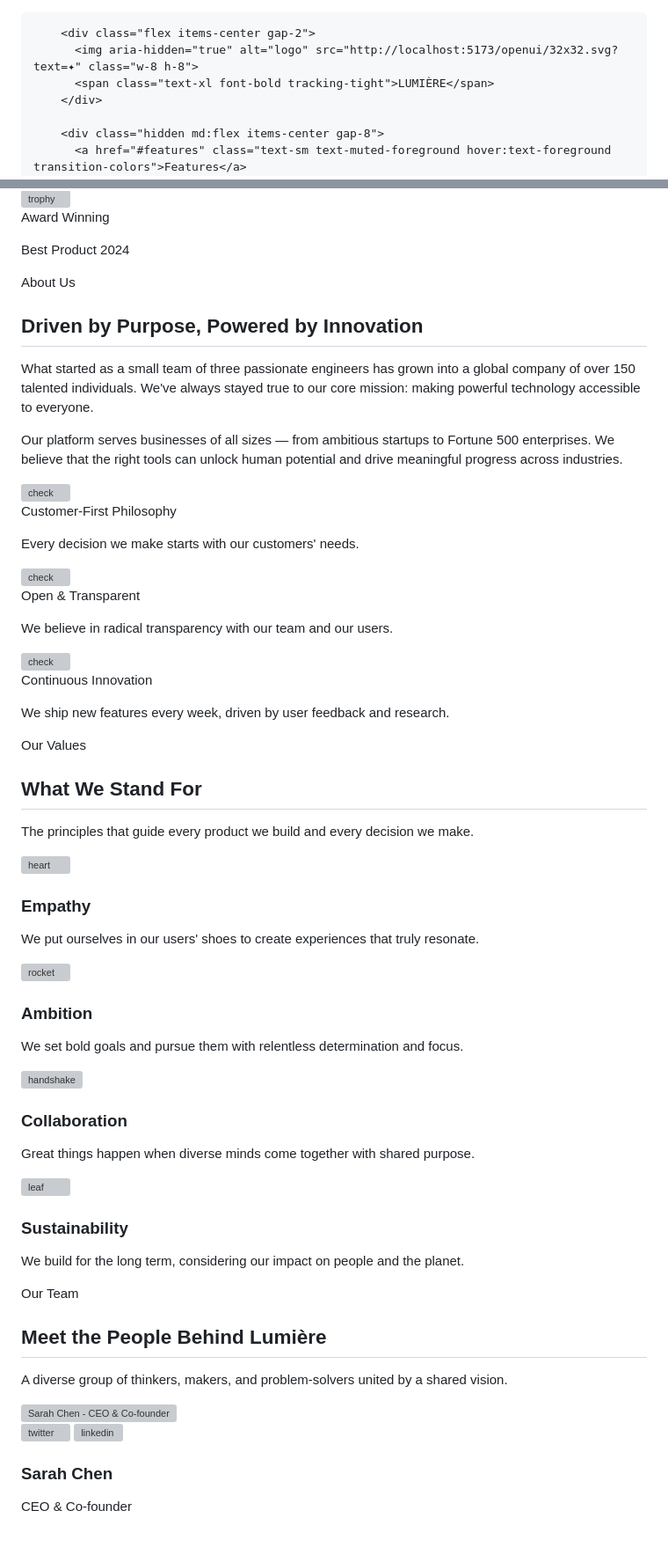
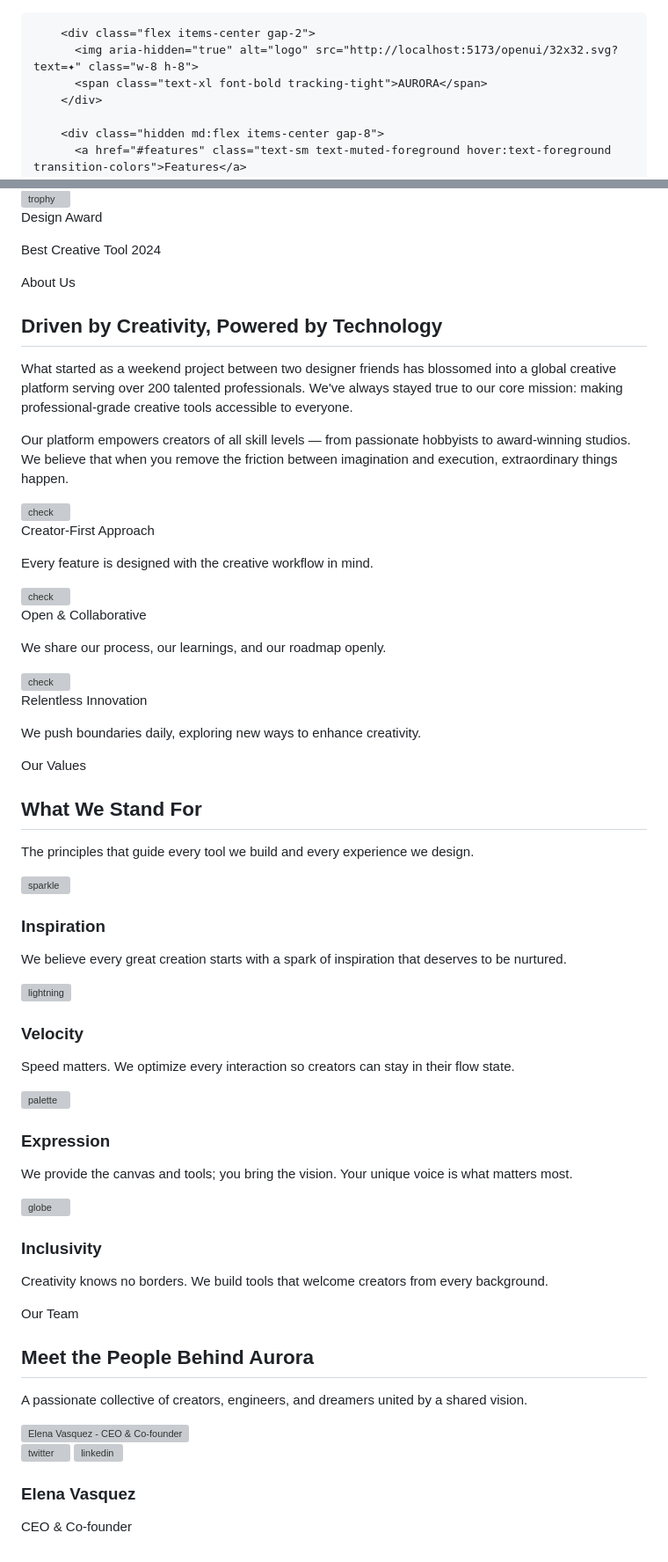
Before and after one commit to thinylim/webdemo, a Markdown page: index.md, 2 parts joined by grey strips. Shown at 88% size. Drawn GitHub-style; grey boxes are pictures that could not be loaded.

Commit message:
Auto-sync at 2026/5/6 15:11:20

```diff
--- a/index.md
+++ b/index.md
@@ -6,7 +6,7 @@
 
         <div class="flex items-center gap-2">
           <img aria-hidden="true" alt="logo" src="http://localhost:5173/openui/32x32.svg?text=✦" class="w-8 h-8">
-          <span class="text-xl font-bold tracking-tight">LUMIÈRE</span>
+          <span class="text-xl font-bold tracking-tight">AURORA</span>
         </div>
 
         <div class="hidden md:flex items-center gap-8">
@@ -95,20 +95,20 @@
                 <img aria-hidden="true" alt="trophy" src="http://localhost:5173/openui/20x20.svg?text=🏆" class="w-5 h-5">
               </div>
               <div>
-                <p class="text-sm font-semibold">Award Winning</p>
-                <p class="text-xs text-muted-foreground">Best Product 2024</p>
+                <p class="text-sm font-semibold">Design Award</p>
+                <p class="text-xs text-muted-foreground">Best Creative Tool 2024</p>
               </div>
             </div>
           </div>
         </div>
         <div class="space-y-6">
           <span class="text-sm font-semibold text-primary uppercase tracking-wider">About Us</span>
-          <h2 class="text-3xl sm:text-4xl font-bold tracking-tight">Driven by Purpose, Powered by Innovation</h2>
+          <h2 class="text-3xl sm:text-4xl font-bold tracking-tight">Driven by Creativity, Powered by Technology</h2>
           <p class="text-muted-foreground leading-relaxed">
-            What started as a small team of three passionate engineers has grown into a global company of over 150 talented individuals. We've always stayed true to our core mission: making powerful technology accessible to everyone.
+            What started as a weekend project between two designer friends has blossomed into a global creative platform serving over 200 talented professionals. We've always stayed true to our core mission: making professional-grade creative tools accessible to everyone.
           </p>
           <p class="text-muted-foreground leading-relaxed">
-            Our platform serves businesses of all sizes — from ambitious startups to Fortune 500 enterprises. We believe that the right tools can unlock human potential and drive meaningful progress across industries.
+            Our platform empowers creators of all skill levels — from passionate hobbyists to award-winning studios. We believe that when you remove the friction between imagination and execution, extraordinary things happen.
           </p>
           <div class="space-y-4 pt-4">
             <div class="flex items-start gap-3">
@@ -116,8 +116,8 @@
                 <img aria-hidden="true" alt="check" src="http://localhost:5173/openui/16x16.svg?text=✓" class="w-3.5 h-3.5">
               </div>
               <div>
-                <p class="font-semibold">Customer-First Philosophy</p>
-                <p class="text-sm text-muted-foreground">Every decision we make starts with our customers' needs.</p>
+                <p class="font-semibold">Creator-First Approach</p>
+                <p class="text-sm text-muted-foreground">Every feature is designed with the creative workflow in mind.</p>
               </div>
             </div>
             <div class="flex items-start gap-3">
@@ -125,8 +125,8 @@
                 <img aria-hidden="true" alt="check" src="http://localhost:5173/openui/16x16.svg?text=✓" class="w-3.5 h-3.5">
               </div>
               <div>
-                <p class="font-semibold">Open &amp; Transparent</p>
-                <p class="text-sm text-muted-foreground">We believe in radical transparency with our team and our users.</p>
+                <p class="font-semibold">Open &amp; Collaborative</p>
+                <p class="text-sm text-muted-foreground">We share our process, our learnings, and our roadmap openly.</p>
               </div>
             </div>
             <div class="flex items-start gap-3">
@@ -134,8 +134,8 @@
                 <img aria-hidden="true" alt="check" src="http://localhost:5173/openui/16x16.svg?text=✓" class="w-3.5 h-3.5">
               </div>
               <div>
-                <p class="font-semibold">Continuous Innovation</p>
-                <p class="text-sm text-muted-foreground">We ship new features every week, driven by user feedback and research.</p>
+                <p class="font-semibold">Relentless Innovation</p>
+                <p class="text-sm text-muted-foreground">We push boundaries daily, exploring new ways to enhance creativity.</p>
               </div>
             </div>
           </div>
@@ -149,36 +149,36 @@
       <div class="text-center max-w-2xl mx-auto mb-16">
         <span class="text-sm font-semibold text-primary uppercase tracking-wider">Our Values</span>
         <h2 class="mt-3 text-3xl sm:text-4xl font-bold tracking-tight">What We Stand For</h2>
-        <p class="mt-4 text-lg text-muted-foreground">The principles that guide every product we build and every decision we make.</p>
+        <p class="mt-4 text-lg text-muted-foreground">The principles that guide every tool we build and every experience we design.</p>
       </div>
       <div class="grid sm:grid-cols-2 lg:grid-cols-4 gap-8">
         <div class="text-center space-y-4 p-6 rounded-2xl bg-card border border-border">
           <div class="w-14 h-14 rounded-2xl bg-primary/10 flex items-center justify-center mx-auto">
-            <img aria-hidden="true" alt="heart" src="http://localhost:5173/openui/28x28.svg?text=❤️" class="w-7 h-7">
+            <img aria-hidden="true" alt="sparkle" src="http://localhost:5173/openui/28x28.svg?text=✨" class="w-7 h-7">
           </div>
-          <h3 class="text-lg font-semibold">Empathy</h3>
-          <p class="text-sm text-muted-foreground leading-relaxed">We put ourselves in our users' shoes to create experiences that truly resonate.</p>
+          <h3 class="text-lg font-semibold">Inspiration</h3>
+          <p class="text-sm text-muted-foreground leading-relaxed">We believe every great creation starts with a spark of inspiration that deserves to be nurtured.</p>
         </div>
         <div class="text-center space-y-4 p-6 rounded-2xl bg-card border border-border">
           <div class="w-14 h-14 rounded-2xl bg-primary/10 flex items-center justify-center mx-auto">
-            <img aria-hidden="true" alt="rocket" src="http://localhost:5173/openui/28x28.svg?text=🚀" class="w-7 h-7">
+            <img aria-hidden="true" alt="lightning" src="http://localhost:5173/openui/28x28.svg?text=⚡" class="w-7 h-7">
           </div>
-          <h3 class="text-lg font-semibold">Ambition</h3>
-          <p class="text-sm text-muted-foreground leading-relaxed">We set bold goals and pursue them with relentless determination and focus.</p>
+          <h3 class="text-lg font-semibold">Velocity</h3>
+          <p class="text-sm text-muted-foreground leading-relaxed">Speed matters. We optimize every interaction so creators can stay in their flow state.</p>
         </div>
         <div class="text-center space-y-4 p-6 rounded-2xl bg-card border border-border">
           <div class="w-14 h-14 rounded-2xl bg-primary/10 flex items-center justify-center mx-auto">
-            <img aria-hidden="true" alt="handshake" src="http://localhost:5173/openui/28x28.svg?text=🤝" class="w-7 h-7">
+            <img aria-hidden="true" alt="palette" src="http://localhost:5173/openui/28x28.svg?text=🎨" class="w-7 h-7">
           </div>
-          <h3 class="text-lg font-semibold">Collaboration</h3>
-          <p class="text-sm text-muted-foreground leading-relaxed">Great things happen when diverse minds come together with shared purpose.</p>
+          <h3 class="text-lg font-semibold">Expression</h3>
+          <p class="text-sm text-muted-foreground leading-relaxed">We provide the canvas and tools; you bring the vision. Your unique voice is what matters most.</p>
         </div>
         <div class="text-center space-y-4 p-6 rounded-2xl bg-card border border-border">
           <div class="w-14 h-14 rounded-2xl bg-primary/10 flex items-center justify-center mx-auto">
-            <img aria-hidden="true" alt="leaf" src="http://localhost:5173/openui/28x28.svg?text=🌱" class="w-7 h-7">
+            <img aria-hidden="true" alt="globe" src="http://localhost:5173/openui/28x28.svg?text=🌍" class="w-7 h-7">
           </div>
-          <h3 class="text-lg font-semibold">Sustainability</h3>
-          <p class="text-sm text-muted-foreground leading-relaxed">We build for the long term, considering our impact on people and the planet.</p>
+          <h3 class="text-lg font-semibold">Inclusivity</h3>
+          <p class="text-sm text-muted-foreground leading-relaxed">Creativity knows no borders. We build tools that welcome creators from every background.</p>
         </div>
       </div>
     </div>
@@ -188,13 +188,13 @@
     <div class="max-w-7xl mx-auto px-4 sm:px-6 lg:px-8">
       <div class="text-center max-w-2xl mx-auto mb-16">
         <span class="text-sm font-semibold text-primary uppercase tracking-wider">Our Team</span>
-        <h2 class="mt-3 text-3xl sm:text-4xl font-bold tracking-tight">Meet the People Behind Lumière</h2>
-        <p class="mt-4 text-lg text-muted-foreground">A diverse group of thinkers, makers, and problem-solvers united by a shared vision.</p>
+        <h2 class="mt-3 text-3xl sm:text-4xl font-bold tracking-tight">Meet the People Behind Aurora</h2>
+        <p class="mt-4 text-lg text-muted-foreground">A passionate collective of creators, engineers, and dreamers united by a shared vision.</p>
       </div>
       <div class="grid sm:grid-cols-2 lg:grid-cols-4 gap-8">
         <div class="group text-center space-y-4">
           <div class="relative overflow-hidden rounded-2xl">
-            <img alt="Sarah Chen - CEO &amp; Co-founder" src="https://placehold.co/300x350/6366f1/ffffff?text=SC" class="w-full aspect-[6/7] object-cover group-hover:scale-105 transition-transform duration-300">
+            <img alt="Elena Vasquez - CEO &amp; Co-founder" src="https://placehold.co/300x350/6366f1/ffffff?text=EV" class="w-full aspect-[6/7] object-cover group-hover:scale-105 transition-transform duration-300">
             <div class="absolute inset-0 bg-gradient-to-t from-black/60 via-transparent to-transparent opacity-0 group-hover:opacity-100 transition-opacity duration-300 flex items-end justify-center pb-4">
               <div class="flex gap-3">
                 <a href="#" class="w-8 h-8 rounded-full bg-white/20 backdrop-blur-sm flex items-center justify-center hover:bg-white/30 transition-colors">
@@ -207,7 +207,7 @@
             </div>
           </div>
           <div>
-            <h3 class="font-semibold text-lg">Sarah Chen</h3>
+            <h3 class="font-semibold text-lg">Elena Vasquez</h3>
             <p class="text-sm text-muted-foreground">CEO &amp; Co-founder</p>
           </div>
         </div>
```
Also changed, not shown: other parts of index.md (+13 -13 lines).
